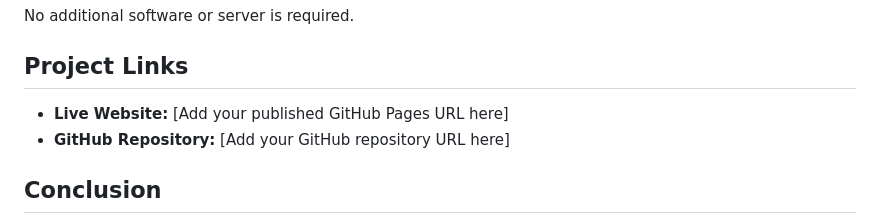
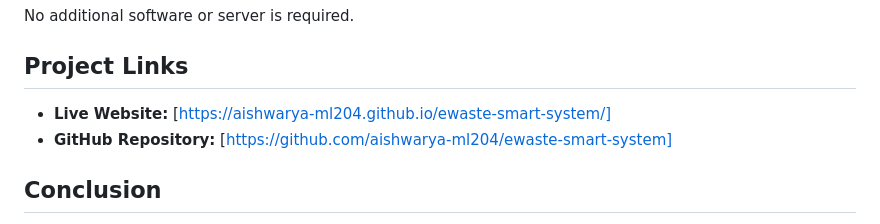
Before and after one commit to aishwarya-ml204/ewaste-smart-system, a Markdown page: README.md, the part around the change. Rendered like a GitHub page.

Commit message:
Update project links in README.md

```diff
--- a/README.md
+++ b/README.md
@@ -114,8 +114,8 @@ No additional software or server is required.
 
 ## Project Links
 
-- **Live Website:** [Add your published GitHub Pages URL here]
-- **GitHub Repository:** [Add your GitHub repository URL here]
+- **Live Website:** [https://aishwarya-ml204.github.io/ewaste-smart-system/]
+- **GitHub Repository:** [https://github.com/aishwarya-ml204/ewaste-smart-system]
 
 ## Conclusion
 
```
